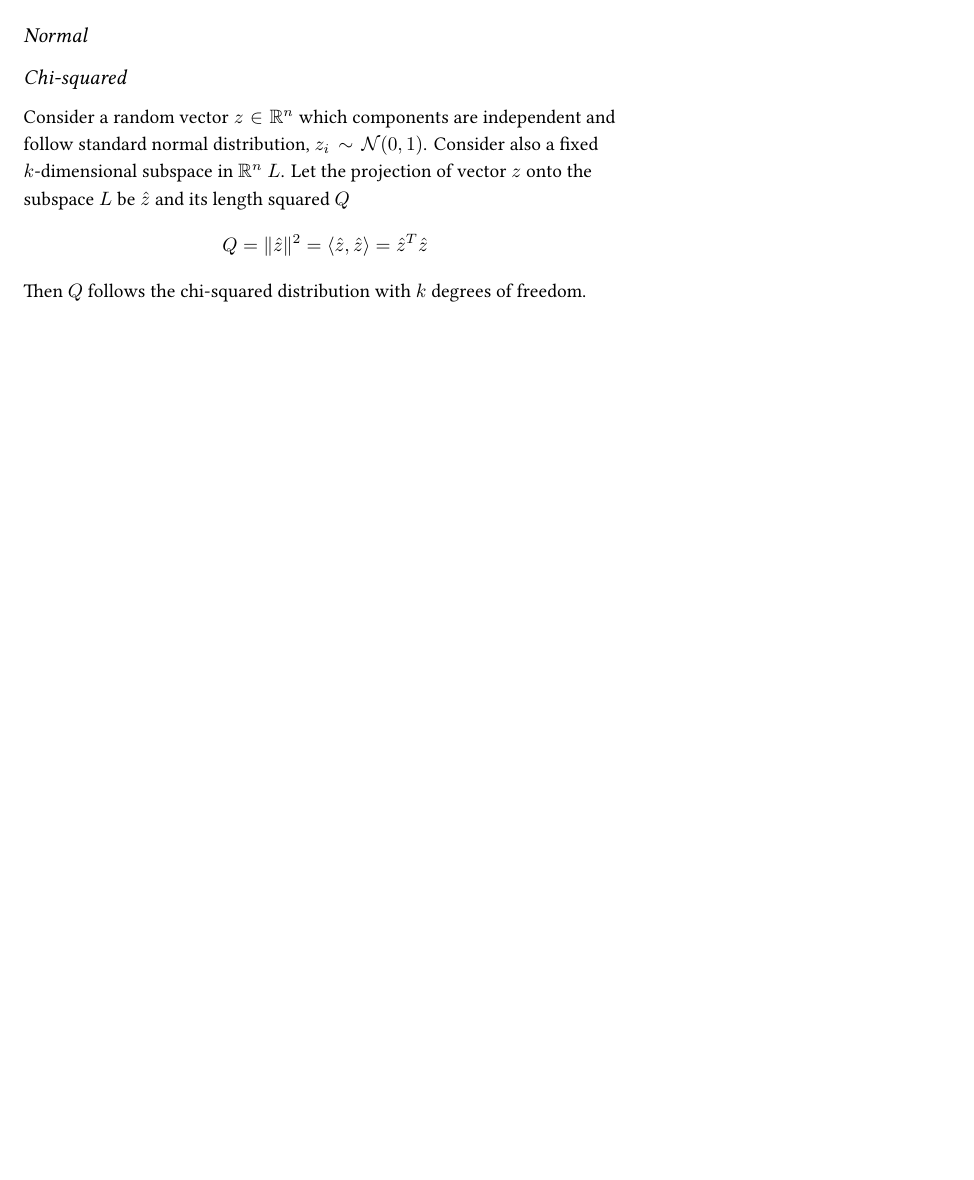
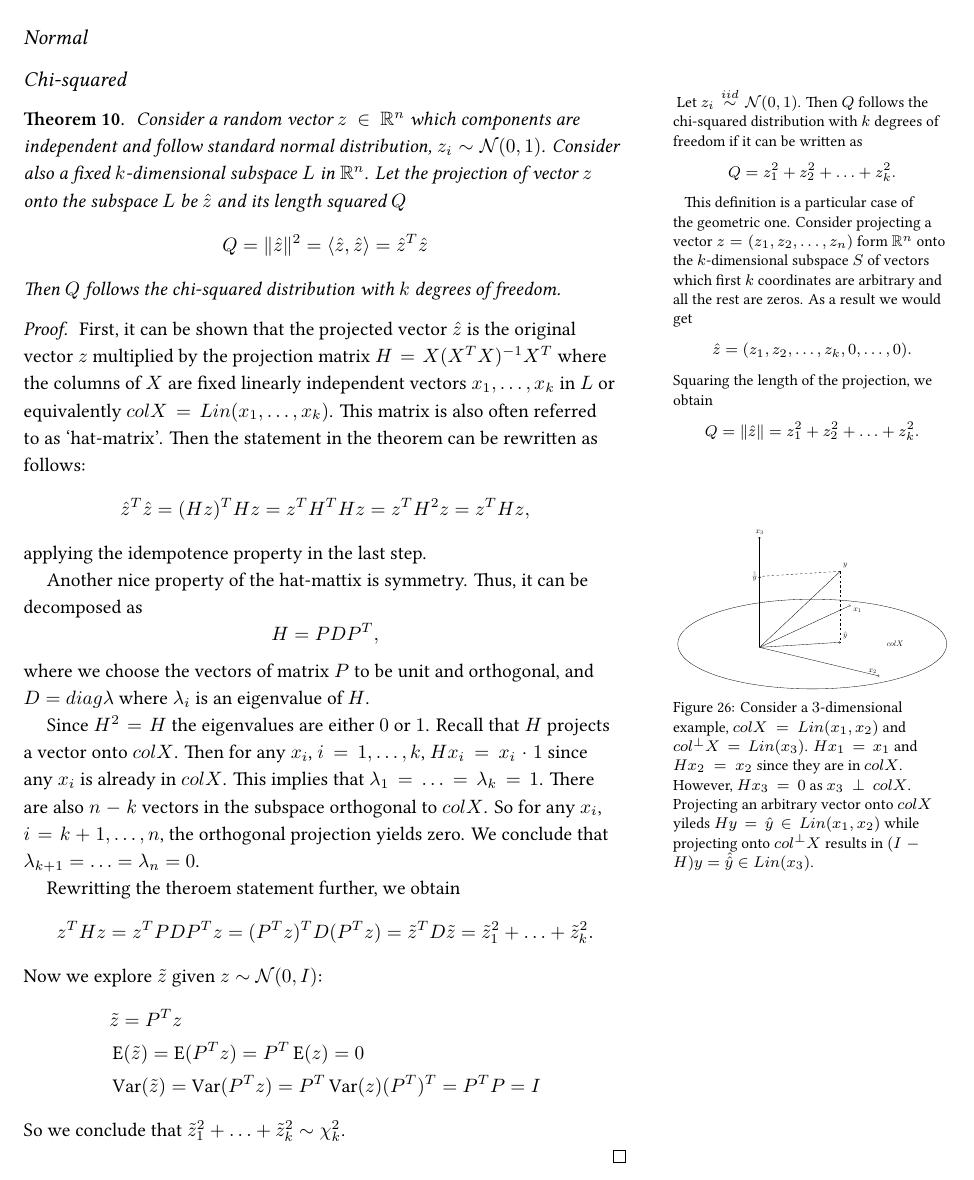
Before and after one commit to olyagnilova/term-paper, a LaTeX document (2018/paper.tex, which reads 2018/chapters/4_distributions.tex): part of page 13 of 15, cut so that both start at the same text, the shorter picture padded with empty space. Compiled offline with XeLaTeX.

Commit message:
chi-sq def

```diff
--- a/2018/chapters/4_distributions.tex
+++ b/2018/chapters/4_distributions.tex
@@ -4,15 +4,94 @@
 
 \subsection{Chi-squared}
 
+\marginnote{
+Let $z_i \stackrel{iid}{\sim} \mathcal{N}(0,1)$.
+Then $Q$ follows the chi-squared distribution with $k$ degrees of freedom
+if it can be written as
+\[
+Q = z_1^2 + z_2^2 + \ldots + z_k^2.
+\]
+
+This definition is a particular case of the geometric one.
+Consider projecting a vector $z = (z_1, z_2, \ldots, z_n)$ form $\mathbb{R}^n$
+onto the~$k$-dimensional subspace $S$ of vectors which first $k$ coordinates
+are arbitrary and all the rest are zeros. As a result we would get
+\[
+\hat z = (z_1, z_2, \ldots, z_k, 0, \ldots, 0).
+\]
+Squaring the length of the projection, we obtain
+\[
+Q = \lVert \hat z \rVert = z_1^2 + z_2^2 + \ldots + z_k^2.
+\]
+}
+
+\begin{theorem}
 Consider a random vector $z \in \mathbb{R}^n$ which components are independent
 and follow standard normal distribution, $z_i \sim \mathcal{N}(0,1)$.
-Consider also a fixed $k$-dimensional subspace in $\mathbb{R}^n$ $L$.
+Consider also a fixed $k$-dimensional subspace $L$ in $\mathbb{R}^n$.
 Let the projection of vector $z$ onto the subspace $L$ be $\hat z$ and
 its length squared $Q$
 \[
 Q = \lVert \hat z \rVert^2 = \langle \hat z, \hat z \rangle = \hat z^T \hat z
 \]
 Then $Q$ follows the chi-squared distribution with $k$ degrees of freedom.
+\end{theorem}
+
+\begin{proof}
+First, it can be shown that the~projected vector $\hat z$ is the~original vector $z$
+multiplied by the~projection matrix $H = X(X^T X)^{-1}X^T$ where the columns of $X$
+are fixed linearly independent vectors $x_1, \ldots, x_k$ in $L$
+or equivalently $colX = Lin(x_1, \ldots, x_k)$.
+This matrix is  also often referred to as `hat-matrix'.
+Then the statement in~the~theorem can be rewritten as follows:
+\[
+\hat z^T \hat z = (Hz)^T Hz = z^T H^T H z = z^T H^2 z = z^T H z,
+\]
+applying the idempotence property in the last step.
+
+Another nice property of~the~hat-mattix is symmetry.
+Thus, it can be decomposed as
+\[
+H = P D P^T,
+\]
+where we choose the vectors of matrix $P$ to be unit and orthogonal,
+and $D = diag{\lambda}$ where $\lambda_i$ is an eigenvalue of $H$.
+
+\begin{marginfigure}
+  \includegraphics[width=\linewidth]{figures/04_chi_squared_example.pdf}
+  \caption{Consider a $3$-dimensional example, $colX = Lin(x_1, x_2)$ and $col^{\perp}X = Lin(x_3)$.
+  $H x_1 = x_1$ and $H x_2 = x_2$ since they are in $colX$. However, $H x_3 = 0$ as $x_3 \perp colX$.
+  Projecting an arbitrary vector onto $colX$ yileds $Hy = \hat y \in Lin(x_1, x_2)$
+  while projecting onto $col^{\perp}X$ results in $(I-H)y = \hat{\hat y} \in Lin(x_3)$.}
+\end{marginfigure}
+
+Since $H^2 = H$ the eigenvalues are either $0$ or $1$.
+Recall that $H$ projects a vector onto $colX$.
+Then for any $x_i$, $i = 1, \ldots, k$, $H x_i = x_i \cdot 1$ since
+any $x_i$ is already in $colX$. This implies that $\lambda_1 = \ldots = \lambda_k = 1$.
+There are also $n-k$ vectors in the subspace orthogonal to $colX$.
+So for any $x_i$, $i= k+1, \ldots, n$, the orthogonal projection yields zero.
+We conclude that $\lambda_{k+1} = \ldots = \lambda_n = 0$.
+
+Rewritting the theroem statement further, we obtain
+\[
+z^T H z = z^T P D P^T z = (P^T z)^T D (P^T z) = \tilde z^T D \tilde z = \tilde z_1^2 + \ldots + \tilde z_k^2.
+\]
+Now we explore $\tilde z$ given $z \sim \mathcal{N}(0, I)$:
+\begin{align*}
+&\tilde z = P^T z \\
+&\E(\tilde z) = \E(P^T z) = P^T \E(z) = 0 \\
+&\Var(\tilde z) = \Var(P^T z) = P^T \Var(z) (P^T)^T = P^T P = I
+\end{align*}
+So we conclude that $\tilde z_1^2 + \ldots + \tilde z_k^2 \sim \chi^2_k$.
+
+
+
+
+\end{proof}
+
+
+
 
 \subsection{Student's}
 
```
Also changed, not shown: 2018/chapters/2_regression.tex (+3 -3 lines), 2018/figures/04_chi_squared_example.tex (added, +39 -0 lines), 2018/figures/04_chi_squared_example.pdf (added), 2018/paper.pdf, 1 other file.
